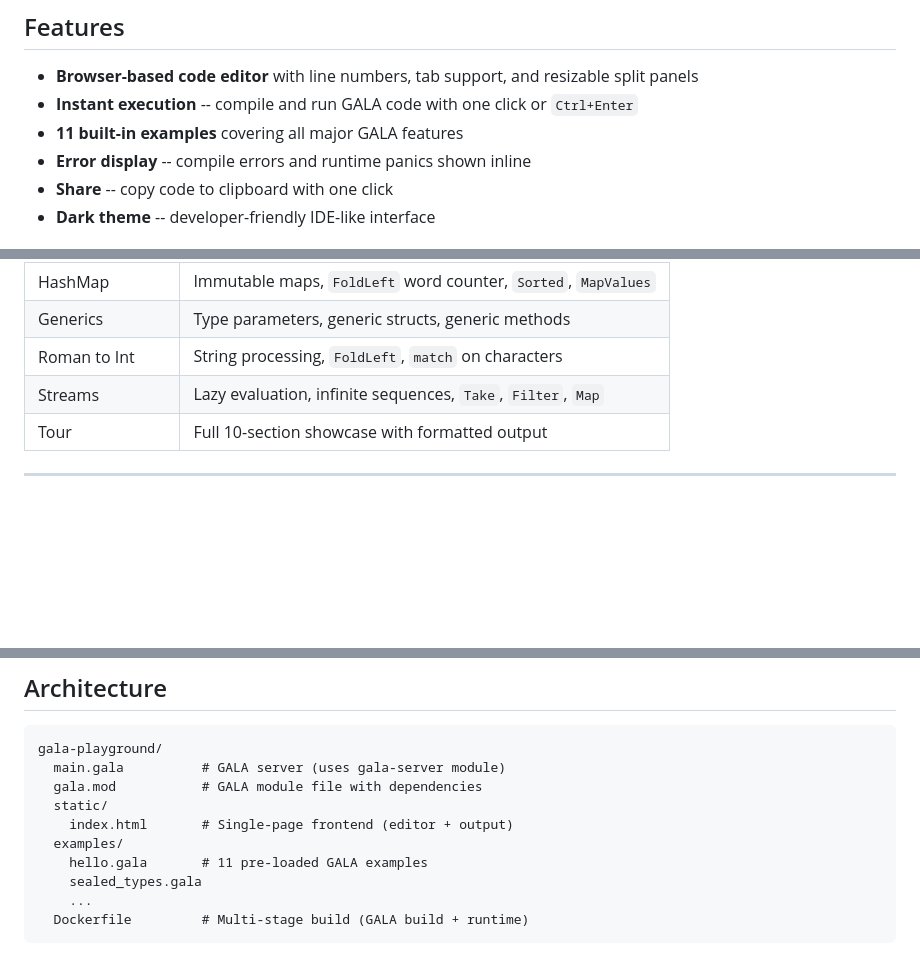
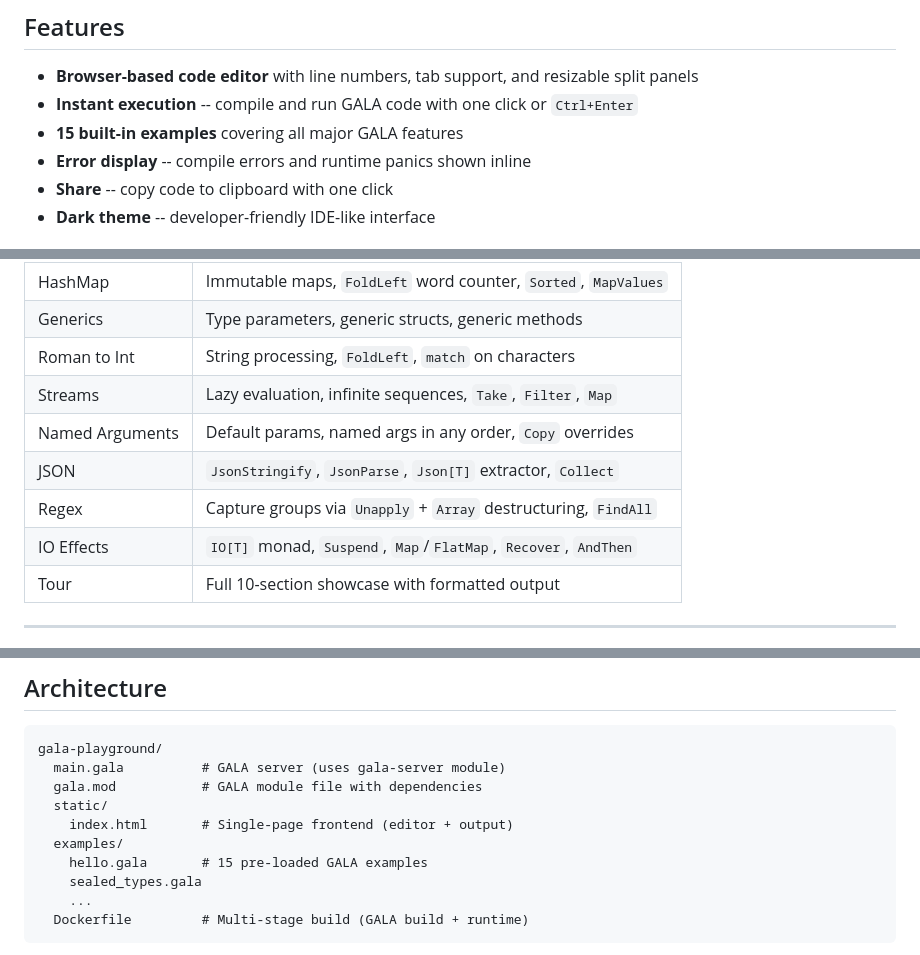
Before and after one commit to martianoff/gala-playground, a Markdown page: README.MD, 3 parts joined by grey strips. GitHub-like rendering; blank space fills up the shorter version.

Commit message:
docs: update README with 4 new showcases (15 total)
Add named arguments, JSON, regex, and IO effects to the examples table.

Co-Authored-By: Claude Opus 4.6 (1M context) <noreply@anthropic.com>

```diff
--- a/README.MD
+++ b/README.MD
@@ -15,7 +15,7 @@ A web-based playground for the [GALA programming language](https://github.com/ma
 
 - **Browser-based code editor** with line numbers, tab support, and resizable split panels
 - **Instant execution** -- compile and run GALA code with one click or `Ctrl+Enter`
-- **11 built-in examples** covering all major GALA features
+- **15 built-in examples** covering all major GALA features
 - **Error display** -- compile errors and runtime panics shown inline
 - **Share** -- copy code to clipboard with one click
 - **Dark theme** -- developer-friendly IDE-like interface
@@ -34,6 +34,10 @@ A web-based playground for the [GALA programming language](https://github.com/ma
 | Generics | Type parameters, generic structs, generic methods |
 | Roman to Int | String processing, `FoldLeft`, `match` on characters |
 | Streams | Lazy evaluation, infinite sequences, `Take`, `Filter`, `Map` |
+| Named Arguments | Default params, named args in any order, `Copy` overrides |
+| JSON | `JsonStringify`, `JsonParse`, `Json[T]` extractor, `Collect` |
+| Regex | Capture groups via `Unapply` + `Array` destructuring, `FindAll` |
+| IO Effects | `IO[T]` monad, `Suspend`, `Map`/`FlatMap`, `Recover`, `AndThen` |
 | Tour | Full 10-section showcase with formatted output |
 
 ---
@@ -84,7 +88,7 @@ gala-playground/
   static/
     index.html       # Single-page frontend (editor + output)
   examples/
-    hello.gala       # 11 pre-loaded GALA examples
+    hello.gala       # 15 pre-loaded GALA examples
     sealed_types.gala
     ...
   Dockerfile         # Multi-stage build (GALA build + runtime)
```
